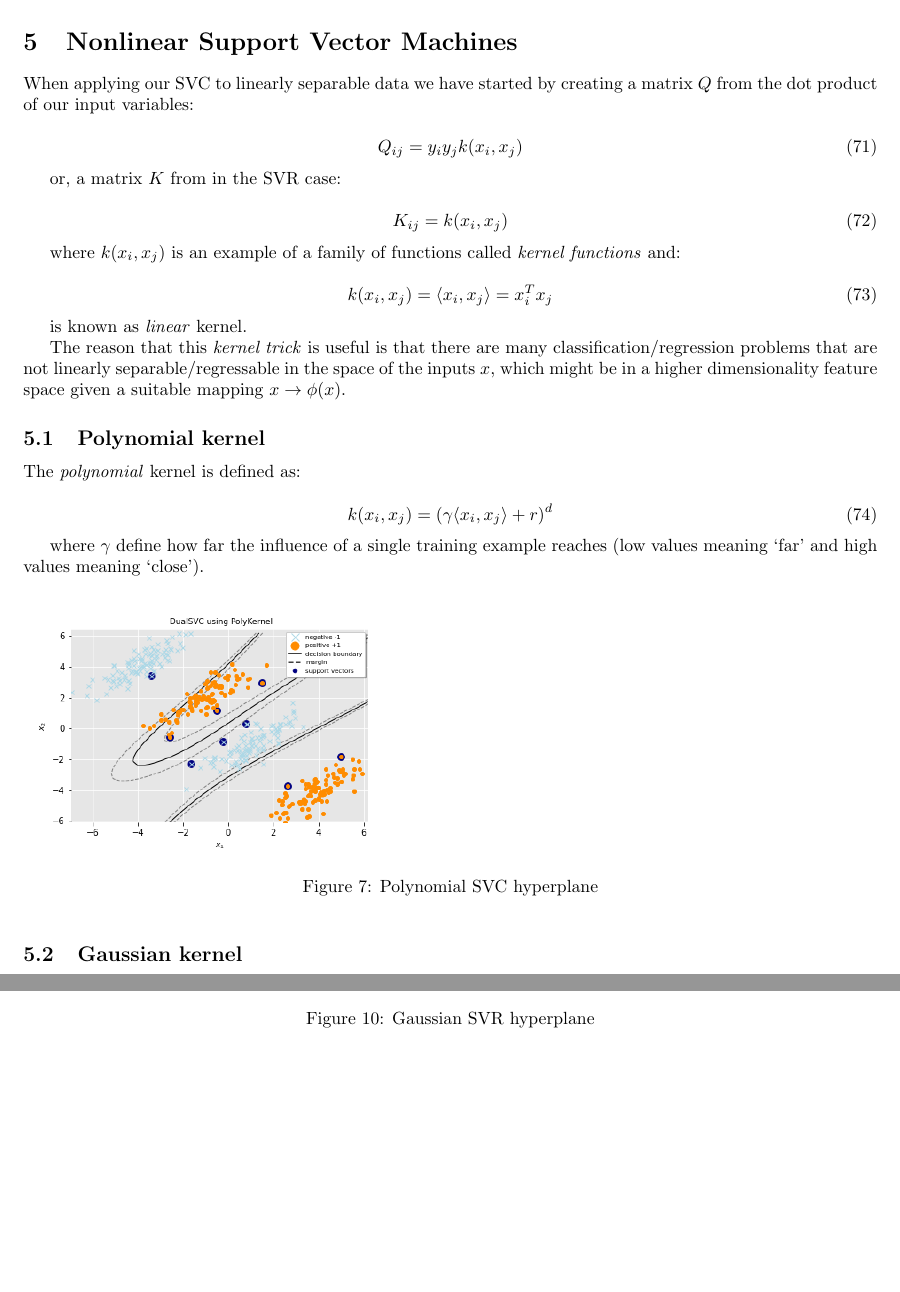
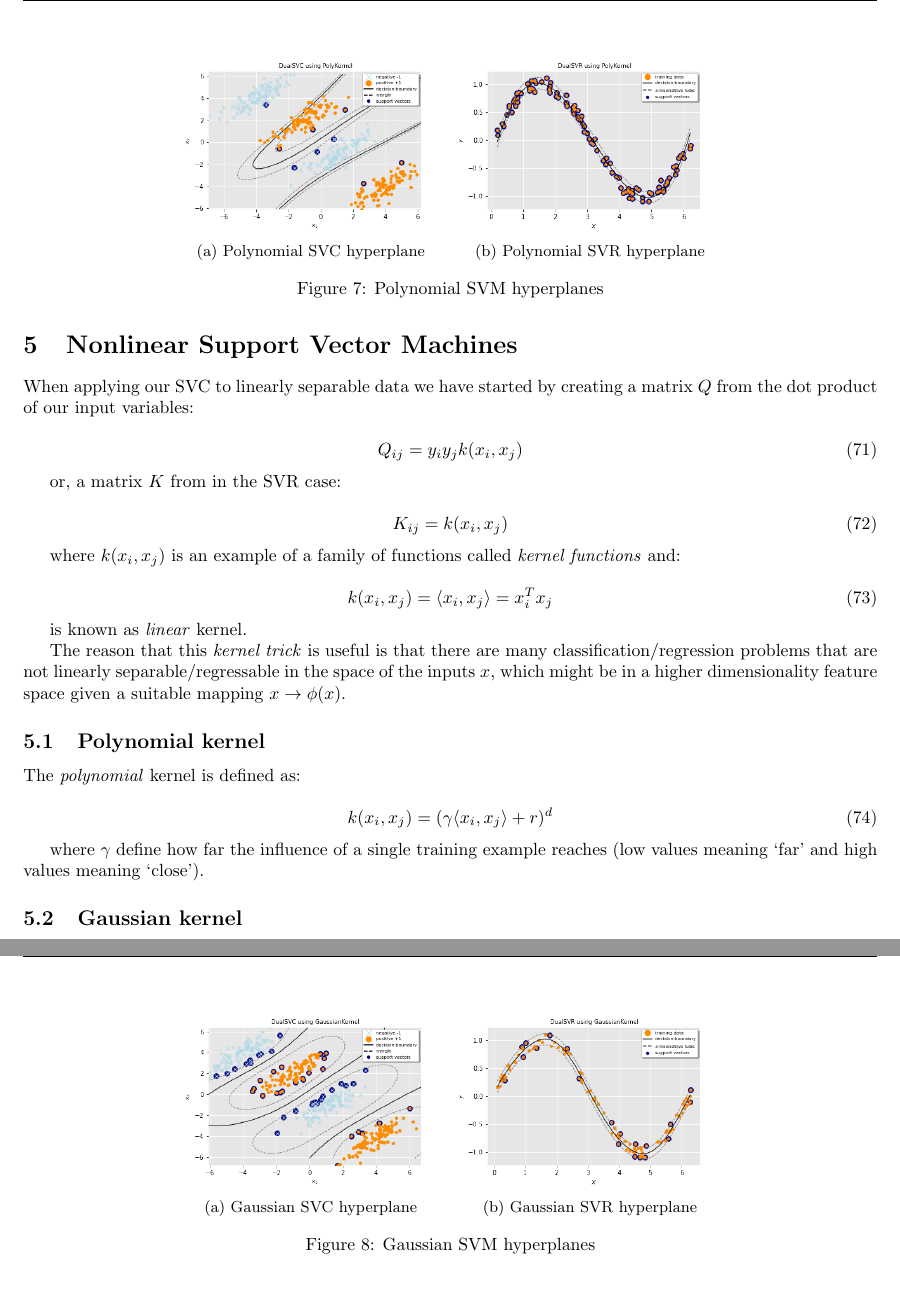
Before and after one commit to dmeoli/optiml, a LaTeX document (notebooks/ml/tex/CM_report.tex, which reads notebooks/ml/tex/nonlinear_svm.tex): two parts of pages 19 and 20 of 32 before the commit and two parts of pages 19 and 20 of 31 after it, joined at a grey line, cut at the place of the change, the shorter picture padded with empty space. Compiled offline with pdfLaTeX.

Commit message:
fixed imgs

```diff
--- a/notebooks/ml/tex/CM_report.tex
+++ b/notebooks/ml/tex/CM_report.tex
@@ -9,6 +9,7 @@
 \usepackage{hyperref}
 \usepackage{amsmath}
 \usepackage{graphicx}
+\usepackage{subcaption}
 \usepackage{fancyhdr}
 \usepackage{vmargin}
 \setmarginsrb{2cm}  % left margin
--- a/notebooks/ml/tex/nonlinear_svm.tex
+++ b/notebooks/ml/tex/nonlinear_svm.tex
@@ -32,7 +32,15 @@ The \emph{polynomial} kernel is defined as:
 
 where $\gamma$ define how far the influence of a single training example reaches (low values meaning ‘far’ and high values meaning ‘close’).
 
-\begin{figure}[h!]
-	\includegraphics[scale=0.5]{img/poly_dual_svc_hyperplane.png}
+\begin{figure}
+	\centering
+	\begin{subfigure}{.32\textwidth}
+		\centering
+		\includegraphics[width=\textwidth]{img/poly_dual_svc_hyperplane.png}
 		\caption{Polynomial SVC hyperplane}
 		\label{fig:poly_dual_svc_hyperplane}
+	\end{subfigure}
+	\begin{subfigure}{.32\textwidth}
+		\centering
+		\captionsetup{justification=centering}
+		\includegraphics[width=\textwidth]{img/poly_dual_svr_hyperplane.png}
@@ -43,5 +47,7 @@ where $\gamma$ define how far the influence of a single training example reaches
 		\caption{Polynomial SVR hyperplane}
 		\label{fig:poly_dual_svr_hyperplane}
+	\end{subfigure}
+\caption{Polynomial SVM hyperplanes}
 \end{figure}
 
 \subsection{Gaussian kernel}
@@ -60,14 +66,20 @@ or, equivalently, as:
 
 where $\displaystyle \gamma=\frac{1}{2\sigma^2}$ define how far the influence of a single training example reaches (low values meaning ‘far’ and high values meaning ‘close’).
 
-\begin{figure}[h!]
-	\includegraphics[scale=0.5]{img/gaussian_dual_svc_hyperplane.png}
+\begin{figure}
+	\centering
+	\begin{subfigure}{.32\textwidth}
+		\centering
+		\includegraphics[width=\textwidth]{img/gaussian_dual_svc_hyperplane.png}
 		\caption{Gaussian SVC hyperplane}
 		\label{fig:gaussian_dual_svc_hyperplane}
-\end{figure}
-
-\begin{figure}[h!]
-	\includegraphics[scale=0.5]{img/gaussian_dual_svr_hyperplane.png}
+	\end{subfigure}
+	\begin{subfigure}{.32\textwidth}
+		\centering
+		\captionsetup{justification=centering}
+		\includegraphics[width=\textwidth]{img/gaussian_dual_svr_hyperplane.png}
 		\caption{Gaussian SVR hyperplane}
 		\label{fig:gaussian_dual_svr_hyperplane}
+	\end{subfigure}
+\caption{Gaussian SVM hyperplanes}
 \end{figure}
```
Also changed, not shown: notebooks/ml/tex/CM_report.pdf, notebooks/ml/tex/nonlinear_svm.tex (4 more changed lines). Lines whose indentation alone changed are shown as unchanged.
